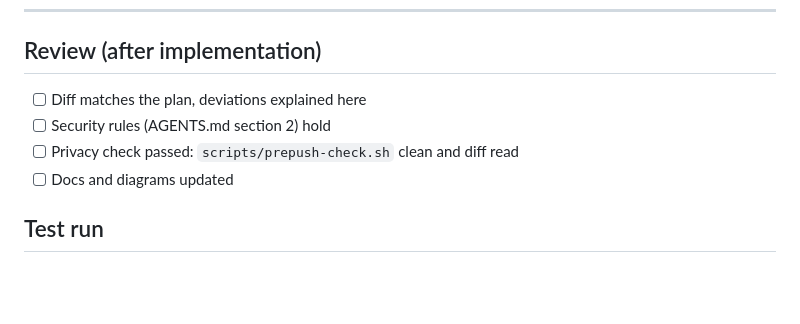
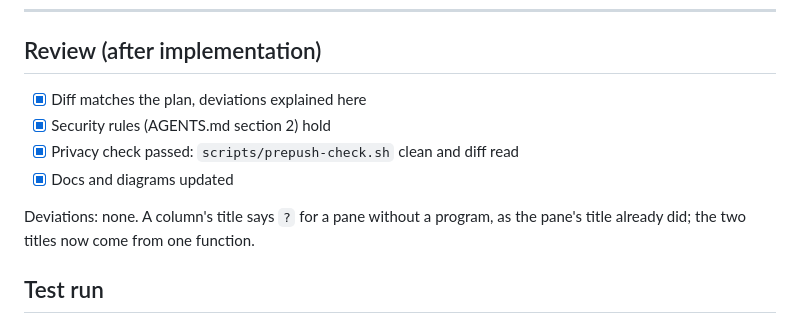
Before and after one commit to notmarkopadjen/muxway-glasses-even, a Markdown page: docs/plans/2026-11-02-talk-and-mail-parity.md, the part around the change. Drawn GitHub-style; blank space fills up the shorter version.

Commit message:
The plan records the local review
Co-Authored-By: Claude Fable 5.1 <noreply@anthropic.com>

```diff
--- a/docs/plans/2026-11-02-talk-and-mail-parity.md
+++ b/docs/plans/2026-11-02-talk-and-mail-parity.md
@@ -179,10 +179,14 @@ own change.
 
 ## Review (after implementation)
 
-- [ ] Diff matches the plan, deviations explained here
-- [ ] Security rules (AGENTS.md section 2) hold
-- [ ] Privacy check passed: `scripts/prepush-check.sh` clean and diff read
-- [ ] Docs and diagrams updated
+- [x] Diff matches the plan, deviations explained here
+- [x] Security rules (AGENTS.md section 2) hold
+- [x] Privacy check passed: `scripts/prepush-check.sh` clean and diff read
+- [x] Docs and diagrams updated
+
+Deviations: none. A column's title says `?` for a pane without a program,
+as the pane's title already did; the two titles now come from one
+function.
 
 ## Test run
 
```
